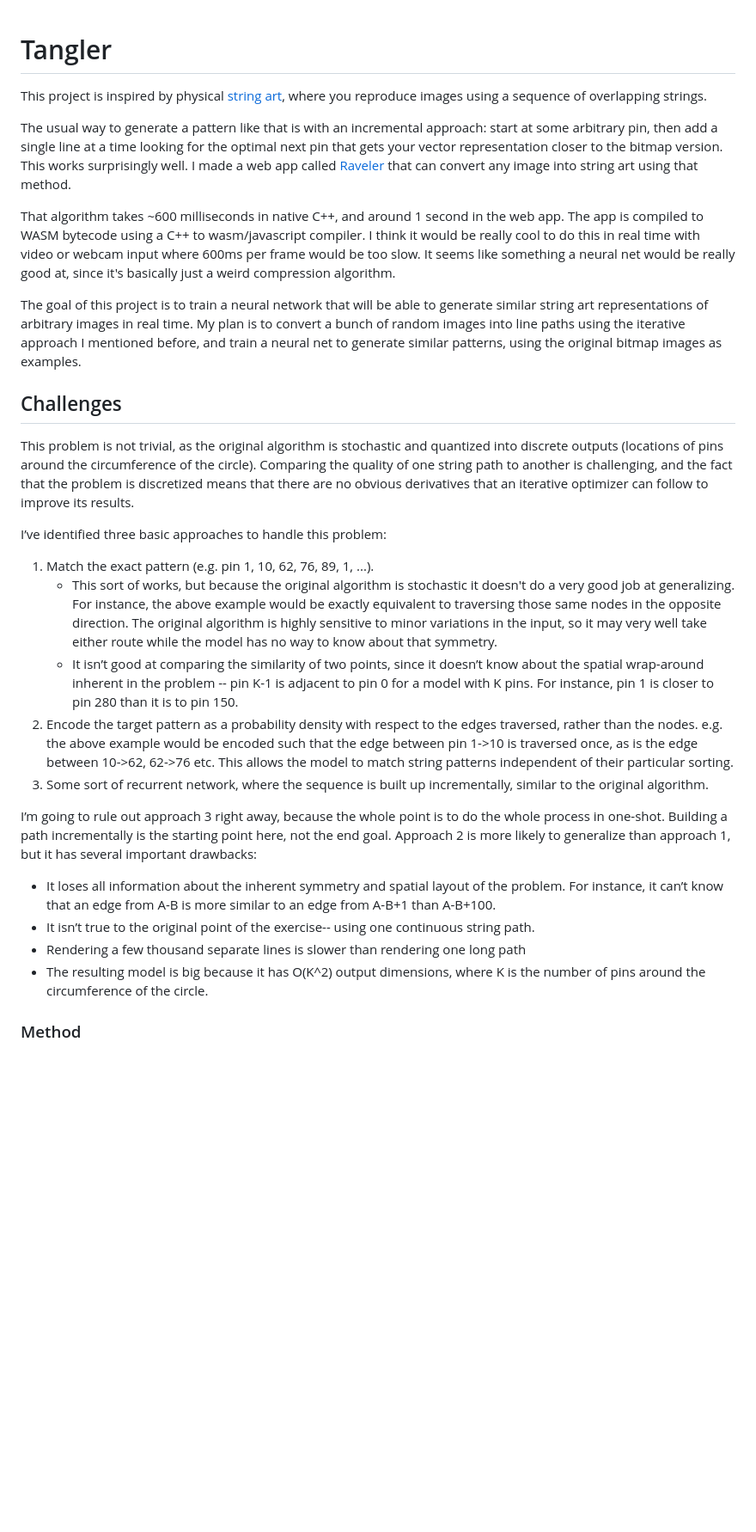
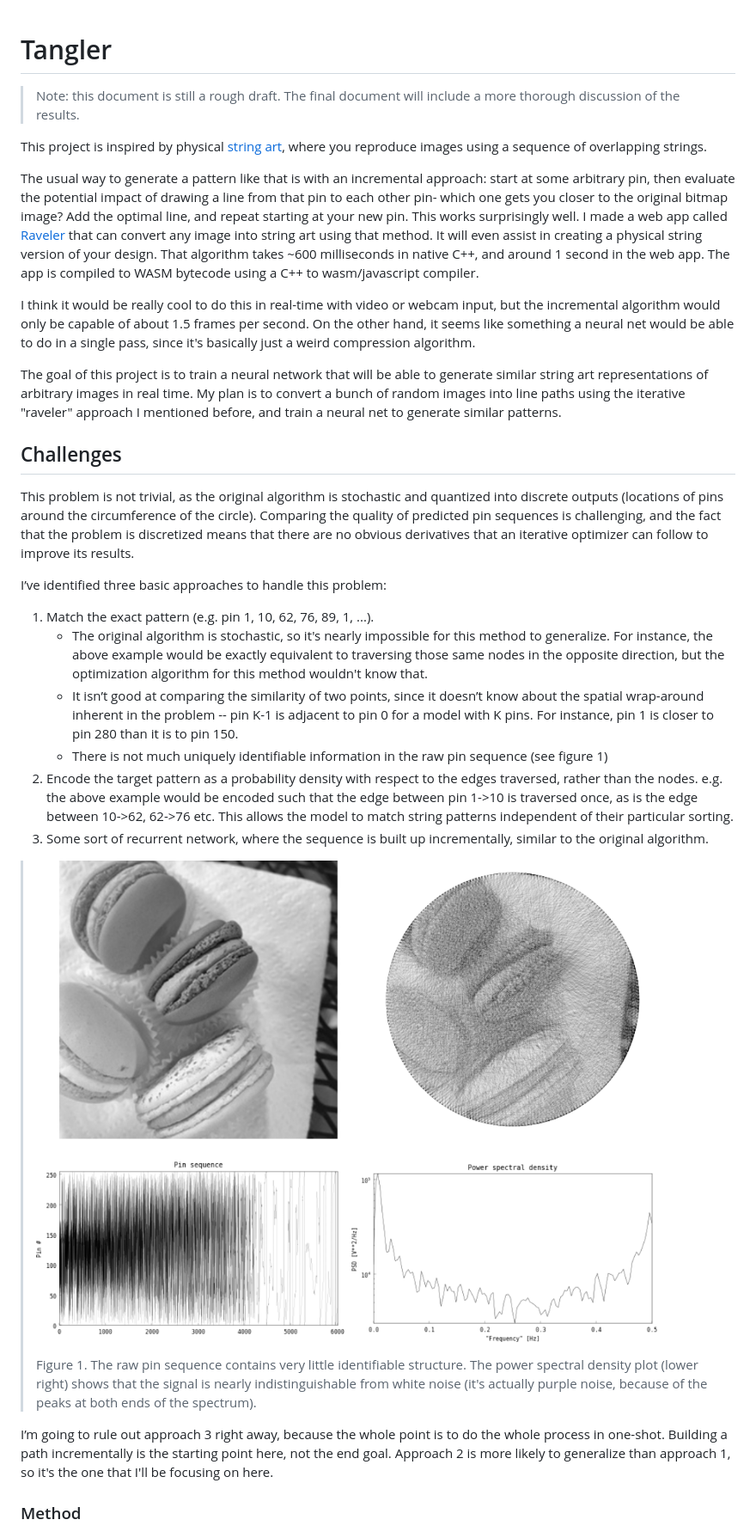
Before and after one commit to jperryhouts/Tangler, a Markdown page: docs/ABOUT.md, the part around the change printed below. Shown: that part at 86% size. GitHub-like rendering; pictures changed too: docs/raveled_fft.png (added); blank space fills up the shorter version.

```diff
--- a/docs/ABOUT.md
+++ b/docs/ABOUT.md
@@ -1,31 +1,33 @@
 # Tangler
+
+> Note: this document is still a rough draft. The final document will include a more thorough discussion of the results.
 
 This project is inspired by physical [string art](https://vimeo.com/175653201), where you reproduce images using a sequence of overlapping strings.
 
-The usual way to generate a pattern like that is with an incremental approach: start at some arbitrary pin, then add a single line at a time looking for the optimal next pin that gets your vector representation closer to the bitmap version. This works surprisingly well. I made a web app called [Raveler](https://jperryhouts.github.io/raveler/) that can convert any image into string art using that method.
+The usual way to generate a pattern like that is with an incremental approach: start at some arbitrary pin, then evaluate the potential impact of drawing a line from that pin to each other pin- which one gets you closer to the original bitmap image? Add the optimal line, and repeat starting at your new pin. This works surprisingly well. I made a web app called [Raveler](https://jperryhouts.github.io/raveler/) that can convert any image into string art using that method. It will even assist in creating a physical string version of your design. That algorithm takes ~600 milliseconds in native C++, and around 1 second in the web app. The app is compiled to WASM bytecode using a C++ to wasm/javascript compiler.
 
-That algorithm takes ~600 milliseconds in native C++, and around 1 second in the web app. The app is compiled to WASM bytecode using a C++ to wasm/javascript compiler. I think it would be really cool to do this in real time with video or webcam input where 600ms per frame would be too slow. It seems like something a neural net would be really good at, since it's basically just a weird compression algorithm.
+I think it would be really cool to do this in real-time with video or webcam input, but the incremental algorithm would only be capable of about 1.5 frames per second. On the other hand, it seems like something a neural net would be able to do in a single pass, since it's basically just a weird compression algorithm.
 
-The goal of this project is to train a neural network that will be able to generate similar string art representations of arbitrary images in real time. My plan is to convert a bunch of random images into line paths using the iterative approach I mentioned before, and train a neural net to generate similar patterns, using the original bitmap images as examples.
+The goal of this project is to train a neural network that will be able to generate similar string art representations of arbitrary images in real time. My plan is to convert a bunch of random images into line paths using the iterative "raveler" approach I mentioned before, and train a neural net to generate similar patterns.
 
 ## Challenges
 
-This problem is not trivial, as the original algorithm is stochastic and quantized into discrete outputs (locations of pins around the circumference of the circle). Comparing the quality of one string path to another is challenging, and the fact that the problem is discretized means that there are no obvious derivatives that an iterative optimizer can follow to improve its results.
+This problem is not trivial, as the original algorithm is stochastic and quantized into discrete outputs (locations of pins around the circumference of the circle). Comparing the quality of predicted pin sequences is challenging, and the fact that the problem is discretized means that there are no obvious derivatives that an iterative optimizer can follow to improve its results.
 
 I’ve identified three basic approaches to handle this problem:
 
 1. Match the exact pattern (e.g. pin 1, 10, 62, 76, 89, 1, ...).
-    - This sort of works, but because the original algorithm is stochastic it doesn't do a very good job at generalizing. For instance, the above example would be exactly equivalent to traversing those  same nodes in the opposite direction. The original algorithm is highly sensitive to minor variations in the input, so it may very well take either route while the model has no way to know about that symmetry.
+    - The original algorithm is stochastic, so it's nearly impossible for this method to generalize. For instance, the above example would be exactly equivalent to traversing those same nodes in the opposite direction, but the optimization algorithm for this method wouldn't know that.
     - It isn’t good at comparing the similarity of two points, since it doesn’t know about the spatial wrap-around inherent in the problem -- pin K-1 is adjacent to pin 0 for a model with K pins. For instance, pin 1 is closer to pin 280 than it is to pin 150.
+    - There is not much uniquely identifiable information in the raw pin sequence (see figure 1)
 2. Encode the target pattern as a probability density with respect to the edges traversed, rather than the nodes. e.g. the above example would be encoded such that the edge between pin 1->10 is traversed once, as is the edge between 10->62, 62->76 etc. This allows the model to match string patterns independent of their particular sorting.
 3. Some sort of recurrent network, where the sequence is built up incrementally, similar to the original algorithm.
 
-I’m going to rule out approach 3 right away, because the whole point is to do the whole process in one-shot. Building a path incrementally is the starting point here, not the end goal. Approach 2 is more likely to generalize than approach 1, but it has several important drawbacks:
+> ![Pin sequence in frequency space](raveled_fft.png)
+>
+> Figure 1. The raw pin sequence contains very little identifiable structure. The power spectral density plot (lower right) shows that the signal is nearly indistinguishable from white noise (it's actually purple noise, because of the peaks at both ends of the spectrum).
 
-- It loses all information about the inherent symmetry and spatial layout of the problem. For instance, it can’t know that an edge from A-B is more similar to an edge from A-B+1 than A-B+100.
-- It isn’t true to the original point of the exercise-- using one continuous string path.
-- Rendering a few thousand separate lines is slower than rendering one long path
-- The resulting model is big because it has O(K^2) output dimensions, where K is the number of pins around the circumference of the circle.
+I’m going to rule out approach 3 right away, because the whole point is to do the whole process in one-shot. Building a path incrementally is the starting point here, not the end goal. Approach 2 is more likely to generalize than approach 1, so it's the one that I'll be focusing on here.
 
 ### Method
 
```
Also changed, not shown: other parts of docs/ABOUT.md (+24 -5 lines), README.md (+3 -1 lines).
